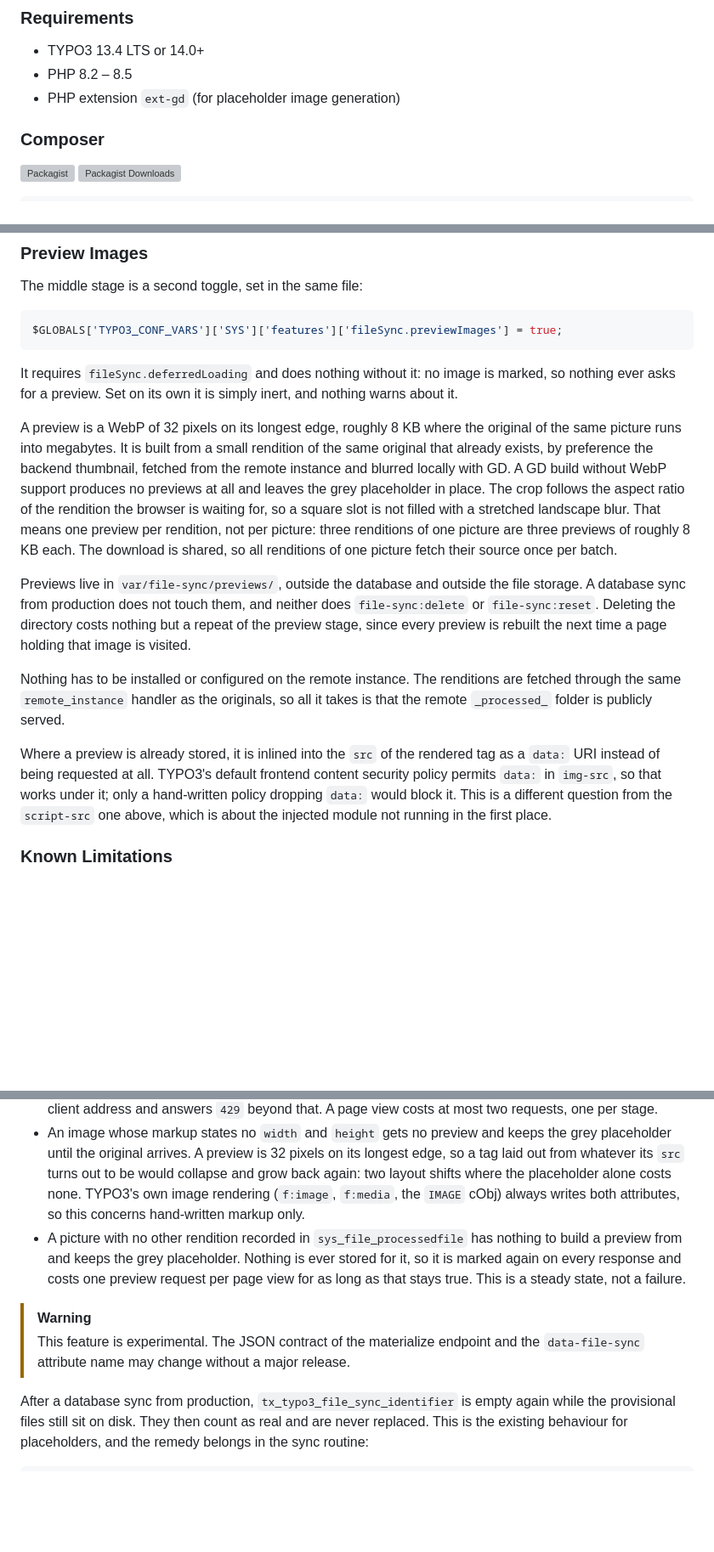
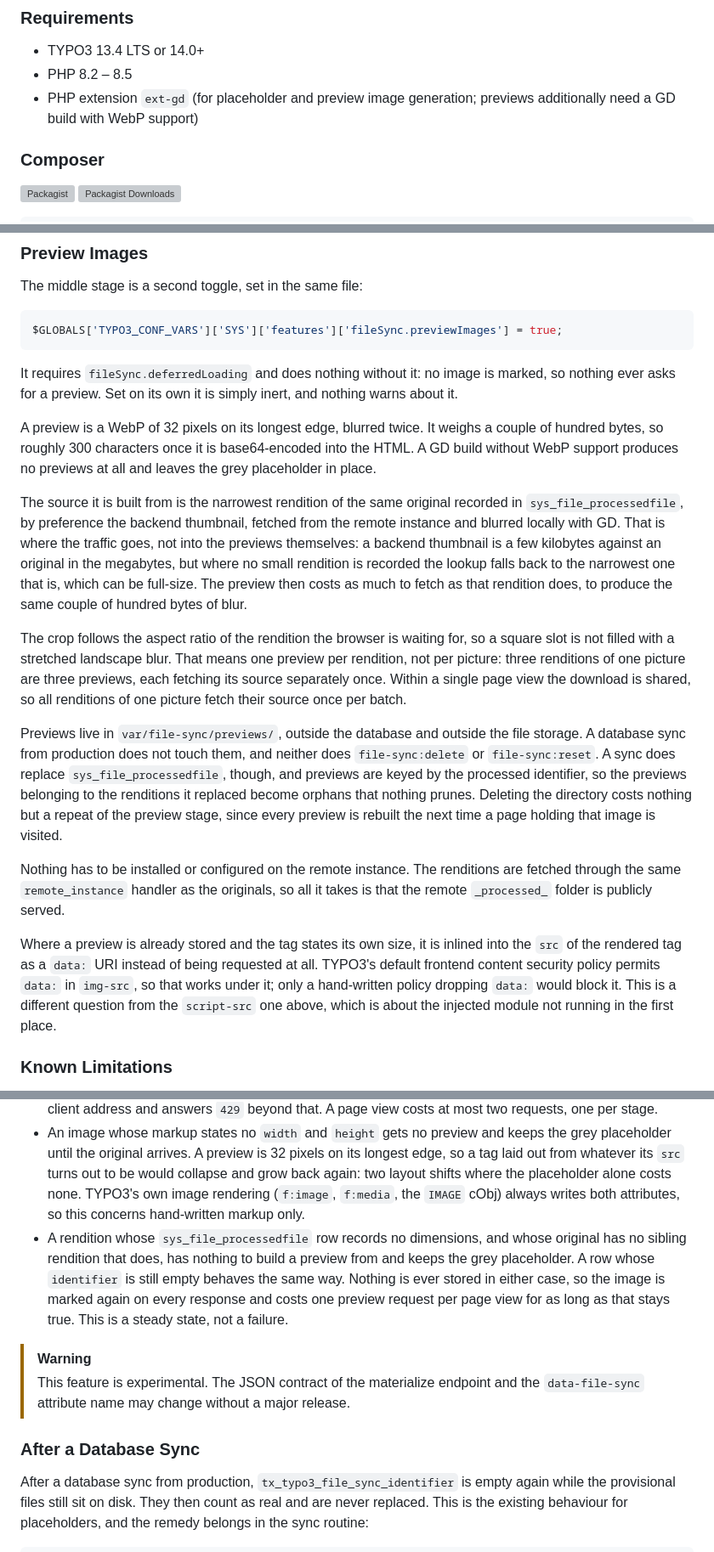
Before and after one commit to konradmichalik/typo3-file-sync, a Markdown page: README.md, 3 parts joined by grey strips. Shown at 85% size. GitHub-like rendering; blank space fills up the shorter version; grey boxes are pictures that could not be loaded.

Commit message:
docs: correct the preview size figures and the fallback trigger

```diff
--- a/README.md
+++ b/README.md
@@ -25,7 +25,7 @@ A lightweight TYPO3 extension that synchronizes missing files on demand — eith
 
 * TYPO3 13.4 LTS or 14.0+
 * PHP 8.2 – 8.5
-* PHP extension `ext-gd` (for placeholder image generation)
+* PHP extension `ext-gd` (for placeholder and preview image generation; previews additionally need a GD build with WebP support)
 
 ### Composer
 
@@ -184,13 +184,17 @@ $GLOBALS['TYPO3_CONF_VARS']['SYS']['features']['fileSync.previewImages'] = true;
 
 It requires `fileSync.deferredLoading` and does nothing without it: no image is marked, so nothing ever asks for a preview. Set on its own it is simply inert, and nothing warns about it.
 
-A preview is a WebP of 32 pixels on its longest edge, roughly 8 KB where the original of the same picture runs into megabytes. It is built from a small rendition of the same original that already exists, by preference the backend thumbnail, fetched from the remote instance and blurred locally with GD. A GD build without WebP support produces no previews at all and leaves the grey placeholder in place. The crop follows the aspect ratio of the rendition the browser is waiting for, so a square slot is not filled with a stretched landscape blur. That means one preview per rendition, not per picture: three renditions of one picture are three previews of roughly 8 KB each. The download is shared, so all renditions of one picture fetch their source once per batch.
+A preview is a WebP of 32 pixels on its longest edge, blurred twice. It weighs a couple of hundred bytes, so roughly 300 characters once it is base64-encoded into the HTML. A GD build without WebP support produces no previews at all and leaves the grey placeholder in place.
 
-Previews live in `var/file-sync/previews/`, outside the database and outside the file storage. A database sync from production does not touch them, and neither does `file-sync:delete` or `file-sync:reset`. Deleting the directory costs nothing but a repeat of the preview stage, since every preview is rebuilt the next time a page holding that image is visited.
+The source it is built from is the narrowest rendition of the same original recorded in `sys_file_processedfile`, by preference the backend thumbnail, fetched from the remote instance and blurred locally with GD. That is where the traffic goes, not into the previews themselves: a backend thumbnail is a few kilobytes against an original in the megabytes, but where no small rendition is recorded the lookup falls back to the narrowest one that is, which can be full-size. The preview then costs as much to fetch as that rendition does, to produce the same couple of hundred bytes of blur.
+
+The crop follows the aspect ratio of the rendition the browser is waiting for, so a square slot is not filled with a stretched landscape blur. That means one preview per rendition, not per picture: three renditions of one picture are three previews, each fetching its source separately once. Within a single page view the download is shared, so all renditions of one picture fetch their source once per batch.
+
+Previews live in `var/file-sync/previews/`, outside the database and outside the file storage. A database sync from production does not touch them, and neither does `file-sync:delete` or `file-sync:reset`. A sync does replace `sys_file_processedfile`, though, and previews are keyed by the processed identifier, so the previews belonging to the renditions it replaced become orphans that nothing prunes. Deleting the directory costs nothing but a repeat of the preview stage, since every preview is rebuilt the next time a page holding that image is visited.
 
 Nothing has to be installed or configured on the remote instance. The renditions are fetched through the same `remote_instance` handler as the originals, so all it takes is that the remote `_processed_` folder is publicly served.
 
-Where a preview is already stored, it is inlined into the `src` of the rendered tag as a `data:` URI instead of being requested at all. TYPO3's default frontend content security policy permits `data:` in `img-src`, so that works under it; only a hand-written policy dropping `data:` would block it. This is a different question from the `script-src` one above, which is about the injected module not running in the first place.
+Where a preview is already stored and the tag states its own size, it is inlined into the `src` of the rendered tag as a `data:` URI instead of being requested at all. TYPO3's default frontend content security policy permits `data:` in `img-src`, so that works under it; only a hand-written policy dropping `data:` would block it. This is a different question from the `script-src` one above, which is about the injected module not running in the first place.
 
 ### Known Limitations
 
@@ -199,10 +203,12 @@ Where a preview is already stored, it is inlined into the `src` of the rendered
 - A storage with deferred loading enabled needs a non-deferrable fallback handler, such as the placeholder image generator, configured alongside the remote one. Without it the render has nothing left to answer with and produces no file at all rather than a placeholder.
 - The materialize endpoint is public and unauthenticated, so it is rate limited to 60 requests per minute per client address and answers `429` beyond that. A page view costs at most two requests, one per stage.
 - An image whose markup states no `width` and `height` gets no preview and keeps the grey placeholder until the original arrives. A preview is 32 pixels on its longest edge, so a tag laid out from whatever its `src` turns out to be would collapse and grow back again: two layout shifts where the placeholder alone costs none. TYPO3's own image rendering (`f:image`, `f:media`, the `IMAGE` cObj) always writes both attributes, so this concerns hand-written markup only.
-- A picture with no other rendition recorded in `sys_file_processedfile` has nothing to build a preview from and keeps the grey placeholder. Nothing is ever stored for it, so it is marked again on every response and costs one preview request per page view for as long as that stays true. This is a steady state, not a failure.
+- A rendition whose `sys_file_processedfile` row records no dimensions, and whose original has no sibling rendition that does, has nothing to build a preview from and keeps the grey placeholder. A row whose `identifier` is still empty behaves the same way. Nothing is ever stored in either case, so the image is marked again on every response and costs one preview request per page view for as long as that stays true. This is a steady state, not a failure.
 
 > [!WARNING]
 > This feature is experimental. The JSON contract of the materialize endpoint and the `data-file-sync` attribute name may change without a major release.
+
+### After a Database Sync
 
 After a database sync from production, `tx_typo3_file_sync_identifier` is empty again while the provisional files still sit on disk. They then count as real and are never replaced. This is the existing behaviour for placeholders, and the remedy belongs in the sync routine:
 
```
Also changed, not shown: other parts of README.md (+1 -1 lines).
